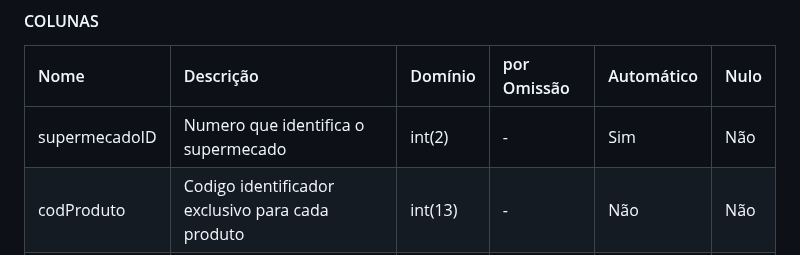
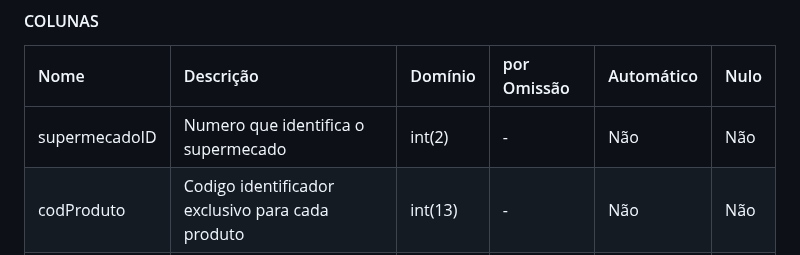
Before and after one commit to TCM23-SIBD-G03/M2, a Markdown page: doc/rebd/rebd04.md, the part around the change. Drawn GitHub-style.

```diff
--- a/doc/rebd/rebd04.md
+++ b/doc/rebd/rebd04.md
@@ -399,7 +399,7 @@ Está tabela tem como objetivo armazenar na base de dados,os produtos que o supe
 
 | Nome     | Descrição                 | Domínio     | por Omissão | Automático | Nulo |
 | :------- | :------------------------ | :---------- | :---------- | :--------- | :--- |
-| supermecadoID    | Numero que identifica o supermecado| int(2)     | -           | Sim   | Não  |
+| supermecadoID    | Numero que identifica o supermecado| int(2)     | -           |  Não  | Não  |
 | codProduto     | Codigo identificador exclusivo para cada produto  | int(13)  | -           | Não     | Não  |
 | quantidade | quantidade de produto em stock|int() | -           | Não        | Não  |
 
```
